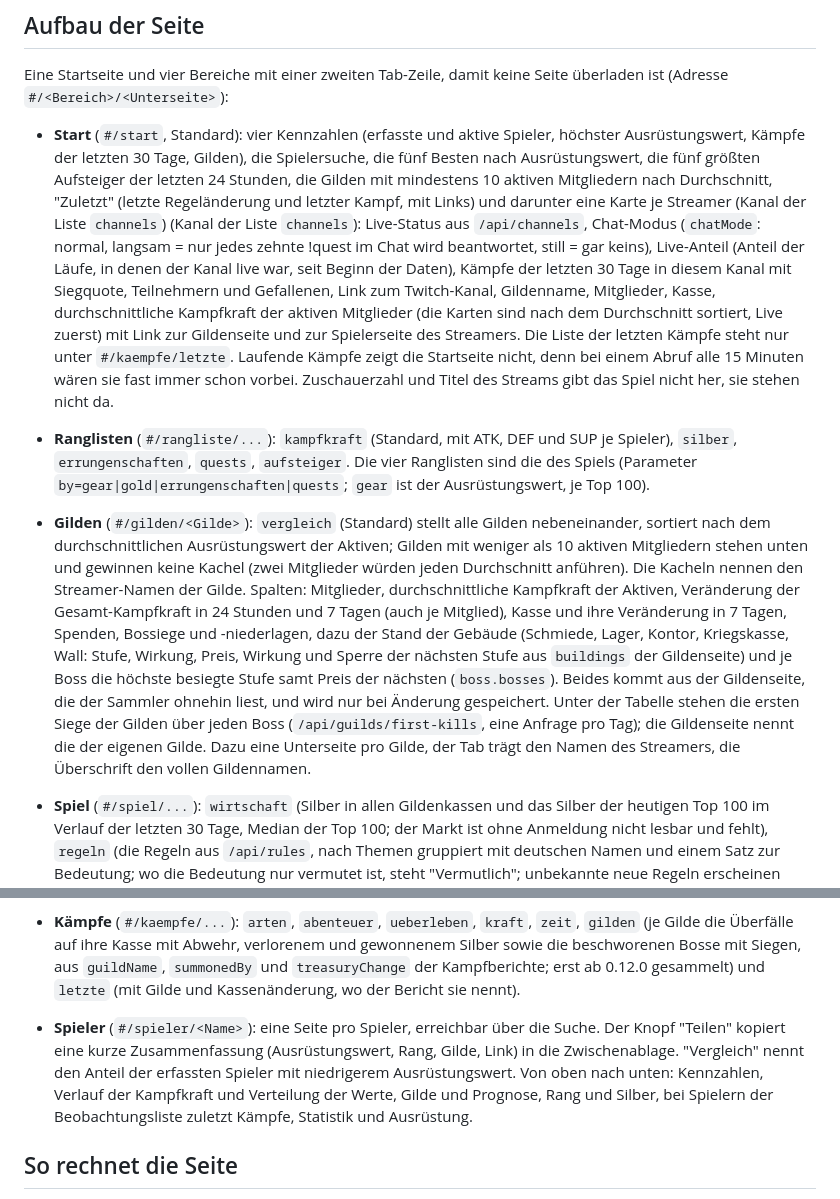
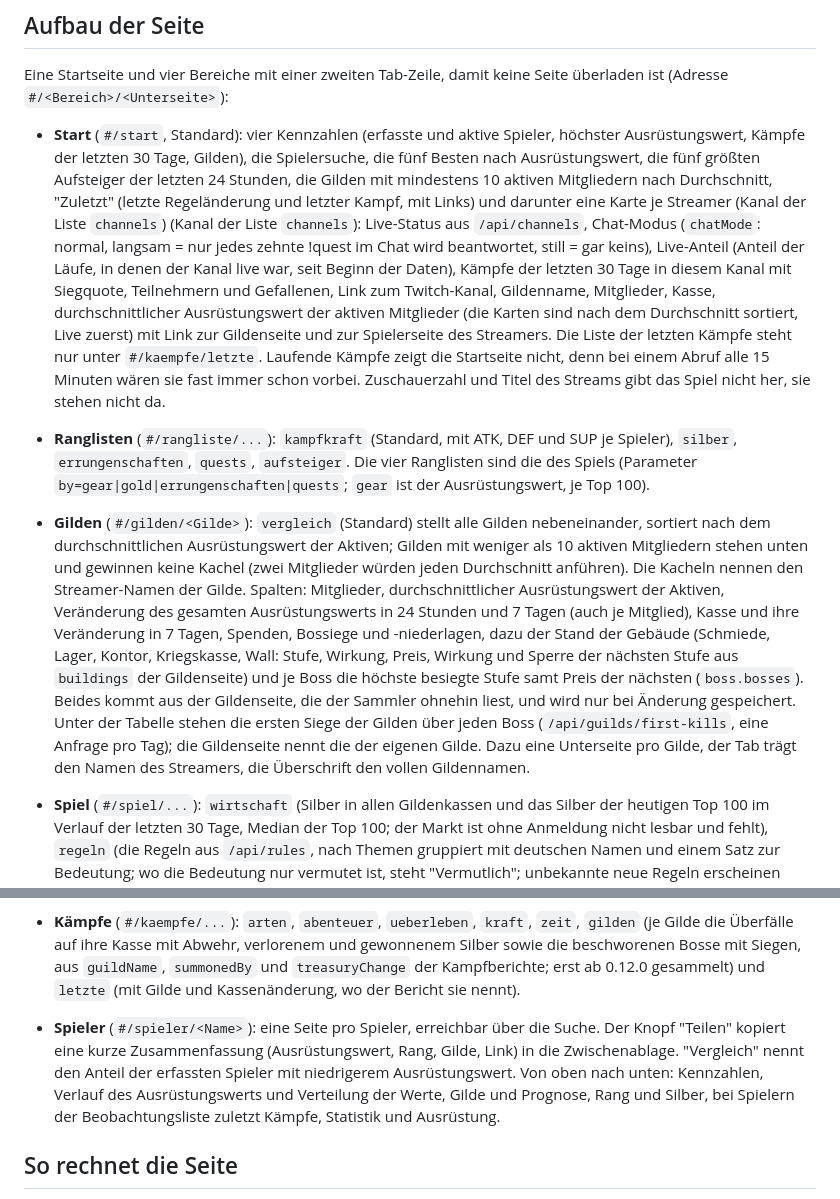
Before and after one commit to Velcorn/Chat-RPG-Stats, a Markdown page: docs/funktionsweise.md, 2 parts joined by grey strips. Rendered like a GitHub page.

Commit message:
Docs: finish the Ausrüstungswert rename on the page descriptions
Co-Authored-By: Claude Code <noreply@anthropic.com>
Claude-Session: https://claude.ai/code/session_019M2j3yCE2zVcqk2dfgKDfn

```diff
--- a/docs/funktionsweise.md
+++ b/docs/funktionsweise.md
@@ -42,14 +42,14 @@ und Kämpfe eines Spielers werden nicht gespeichert, nur Werte und ihre Änderun
 
 Eine Startseite und vier Bereiche mit einer zweiten Tab-Zeile, damit keine Seite überladen ist (Adresse `#/<Bereich>/<Unterseite>`):
 
-- **Start** (`#/start`, Standard): vier Kennzahlen (erfasste und aktive Spieler, höchster Ausrüstungswert, Kämpfe der letzten 30 Tage, Gilden), die Spielersuche, die fünf Besten nach Ausrüstungswert, die fünf größten Aufsteiger der letzten 24 Stunden, die Gilden mit mindestens 10 aktiven Mitgliedern nach Durchschnitt, "Zuletzt" (letzte Regeländerung und letzter Kampf, mit Links) und darunter eine Karte je Streamer (Kanal der Liste `channels`) (Kanal der Liste `channels`): Live-Status aus `/api/channels`, Chat-Modus (`chatMode`: normal, langsam = nur jedes zehnte !quest im Chat wird beantwortet, still = gar keins), Live-Anteil (Anteil der Läufe, in denen der Kanal live war, seit Beginn der Daten), Kämpfe der letzten 30 Tage in diesem Kanal mit Siegquote, Teilnehmern und Gefallenen, Link zum Twitch-Kanal, Gildenname, Mitglieder, Kasse, durchschnittliche Kampfkraft der aktiven Mitglieder (die Karten sind nach dem Durchschnitt sortiert, Live zuerst) mit Link zur Gildenseite und zur Spielerseite des Streamers. Die Liste der letzten Kämpfe steht nur unter `#/kaempfe/letzte`. Laufende Kämpfe zeigt die Startseite nicht, denn bei einem Abruf alle 15 Minuten wären sie fast immer schon vorbei. Zuschauerzahl und Titel des Streams gibt das Spiel nicht her, sie stehen nicht da.
+- **Start** (`#/start`, Standard): vier Kennzahlen (erfasste und aktive Spieler, höchster Ausrüstungswert, Kämpfe der letzten 30 Tage, Gilden), die Spielersuche, die fünf Besten nach Ausrüstungswert, die fünf größten Aufsteiger der letzten 24 Stunden, die Gilden mit mindestens 10 aktiven Mitgliedern nach Durchschnitt, "Zuletzt" (letzte Regeländerung und letzter Kampf, mit Links) und darunter eine Karte je Streamer (Kanal der Liste `channels`) (Kanal der Liste `channels`): Live-Status aus `/api/channels`, Chat-Modus (`chatMode`: normal, langsam = nur jedes zehnte !quest im Chat wird beantwortet, still = gar keins), Live-Anteil (Anteil der Läufe, in denen der Kanal live war, seit Beginn der Daten), Kämpfe der letzten 30 Tage in diesem Kanal mit Siegquote, Teilnehmern und Gefallenen, Link zum Twitch-Kanal, Gildenname, Mitglieder, Kasse, durchschnittlicher Ausrüstungswert der aktiven Mitglieder (die Karten sind nach dem Durchschnitt sortiert, Live zuerst) mit Link zur Gildenseite und zur Spielerseite des Streamers. Die Liste der letzten Kämpfe steht nur unter `#/kaempfe/letzte`. Laufende Kämpfe zeigt die Startseite nicht, denn bei einem Abruf alle 15 Minuten wären sie fast immer schon vorbei. Zuschauerzahl und Titel des Streams gibt das Spiel nicht her, sie stehen nicht da.
 
 - **Ranglisten** (`#/rangliste/...`): `kampfkraft` (Standard, mit ATK, DEF und SUP je Spieler), `silber`, `errungenschaften`, `quests`,
   `aufsteiger`. Die vier Ranglisten sind die des Spiels (Parameter `by=gear|gold|errungenschaften|quests`; `gear` ist der Ausrüstungswert, je Top 100).
-- **Gilden** (`#/gilden/<Gilde>`): `vergleich` (Standard) stellt alle Gilden nebeneinander, sortiert nach dem durchschnittlichen Ausrüstungswert der Aktiven; Gilden mit weniger als 10 aktiven Mitgliedern stehen unten und gewinnen keine Kachel (zwei Mitglieder würden jeden Durchschnitt anführen). Die Kacheln nennen den Streamer-Namen der Gilde. Spalten: Mitglieder, durchschnittliche Kampfkraft der Aktiven, Veränderung der Gesamt-Kampfkraft in 24 Stunden und 7 Tagen (auch je Mitglied), Kasse und ihre Veränderung in 7 Tagen, Spenden, Bossiege und -niederlagen, dazu der Stand der Gebäude (Schmiede, Lager, Kontor, Kriegskasse, Wall: Stufe, Wirkung, Preis, Wirkung und Sperre der nächsten Stufe aus `buildings` der Gildenseite) und je Boss die höchste besiegte Stufe samt Preis der nächsten (`boss.bosses`). Beides kommt aus der Gildenseite, die der Sammler ohnehin liest, und wird nur bei Änderung gespeichert. Unter der Tabelle stehen die ersten Siege der Gilden über jeden Boss (`/api/guilds/first-kills`, eine Anfrage pro Tag); die Gildenseite nennt die der eigenen Gilde. Dazu eine Unterseite pro Gilde, der Tab trägt den Namen des Streamers, die Überschrift den vollen Gildennamen.
+- **Gilden** (`#/gilden/<Gilde>`): `vergleich` (Standard) stellt alle Gilden nebeneinander, sortiert nach dem durchschnittlichen Ausrüstungswert der Aktiven; Gilden mit weniger als 10 aktiven Mitgliedern stehen unten und gewinnen keine Kachel (zwei Mitglieder würden jeden Durchschnitt anführen). Die Kacheln nennen den Streamer-Namen der Gilde. Spalten: Mitglieder, durchschnittlicher Ausrüstungswert der Aktiven, Veränderung des gesamten Ausrüstungswerts in 24 Stunden und 7 Tagen (auch je Mitglied), Kasse und ihre Veränderung in 7 Tagen, Spenden, Bossiege und -niederlagen, dazu der Stand der Gebäude (Schmiede, Lager, Kontor, Kriegskasse, Wall: Stufe, Wirkung, Preis, Wirkung und Sperre der nächsten Stufe aus `buildings` der Gildenseite) und je Boss die höchste besiegte Stufe samt Preis der nächsten (`boss.bosses`). Beides kommt aus der Gildenseite, die der Sammler ohnehin liest, und wird nur bei Änderung gespeichert. Unter der Tabelle stehen die ersten Siege der Gilden über jeden Boss (`/api/guilds/first-kills`, eine Anfrage pro Tag); die Gildenseite nennt die der eigenen Gilde. Dazu eine Unterseite pro Gilde, der Tab trägt den Namen des Streamers, die Überschrift den vollen Gildennamen.
 - **Spiel** (`#/spiel/...`): `wirtschaft` (Silber in allen Gildenkassen und das Silber der heutigen Top 100 im Verlauf der letzten 30 Tage, Median der Top 100; der Markt ist ohne Anmeldung nicht lesbar und fehlt), `regeln` (die Regeln aus `/api/rules`, nach Themen gruppiert mit deutschen Namen und einem Satz zur Bedeutung; wo die Bedeutung nur vermutet ist, steht "Vermutlich"; unbekannte neue Regeln erscheinen unter "Sonstiges"), `kompendium` (Stufen mit Material und Quellen, die sechs Bosse mit Beutestufen, empfohlener Ausrüstung und Hortstücken, Kampfarten, Projekte sowie die Schmiede-Stufen und die Waren des Lagers aus `/api/compendium`; Tränke zeigt die Seite nur, solange das Spiel noch welche meldet, denn das Lager ersetzt den Alchemisten; der Sammler holt die Seite beim ersten Lauf eines Tages, eine Anfrage, und speichert eine verkürzte Fassung ohne Symbole und Beispieltexte) und `aenderungen` (nach Tagen: die Einträge des Änderungsprotokolls des Spiels zum Aufklappen und dazwischen jede gemessene Änderung einer Regel mit Zeitpunkt, Vorher und Nachher; das Feld `playWindowOpenNow` wird nicht verglichen, es wechselt täglich). Der Sammler holt die Regeln bei jedem Lauf (eine Anfrage) und speichert sie nur bei Änderung. Das Protokoll hat im Spiel keine Schnittstelle: es steht als Text im Skript der Seite `/changelog`, das der Sammler über das Skript der Startseite findet (drei Anfragen, einmal am Tag) und als `changelog.json` ablegt.
 - **Kämpfe** (`#/kaempfe/...`): `arten`, `abenteuer`, `ueberleben`, `kraft`, `zeit`, `gilden` (je Gilde die Überfälle auf ihre Kasse mit Abwehr, verlorenem und gewonnenem Silber sowie die beschworenen Bosse mit Siegen, aus `guildName`, `summonedBy` und `treasuryChange` der Kampfberichte; erst ab 0.12.0 gesammelt) und `letzte` (mit Gilde und Kassenänderung, wo der Bericht sie nennt).
-- **Spieler** (`#/spieler/<Name>`): eine Seite pro Spieler, erreichbar über die Suche. Der Knopf "Teilen" kopiert eine kurze Zusammenfassung (Ausrüstungswert, Rang, Gilde, Link) in die Zwischenablage. "Vergleich" nennt den Anteil der erfassten Spieler mit niedrigerem Ausrüstungswert. Von oben nach unten: Kennzahlen, Verlauf der Kampfkraft und Verteilung der Werte, Gilde und Prognose, Rang und Silber, bei Spielern der Beobachtungsliste zuletzt Kämpfe, Statistik und Ausrüstung.
+- **Spieler** (`#/spieler/<Name>`): eine Seite pro Spieler, erreichbar über die Suche. Der Knopf "Teilen" kopiert eine kurze Zusammenfassung (Ausrüstungswert, Rang, Gilde, Link) in die Zwischenablage. "Vergleich" nennt den Anteil der erfassten Spieler mit niedrigerem Ausrüstungswert. Von oben nach unten: Kennzahlen, Verlauf des Ausrüstungswerts und Verteilung der Werte, Gilde und Prognose, Rang und Silber, bei Spielern der Beobachtungsliste zuletzt Kämpfe, Statistik und Ausrüstung.
 
 ## So rechnet die Seite
 
```
